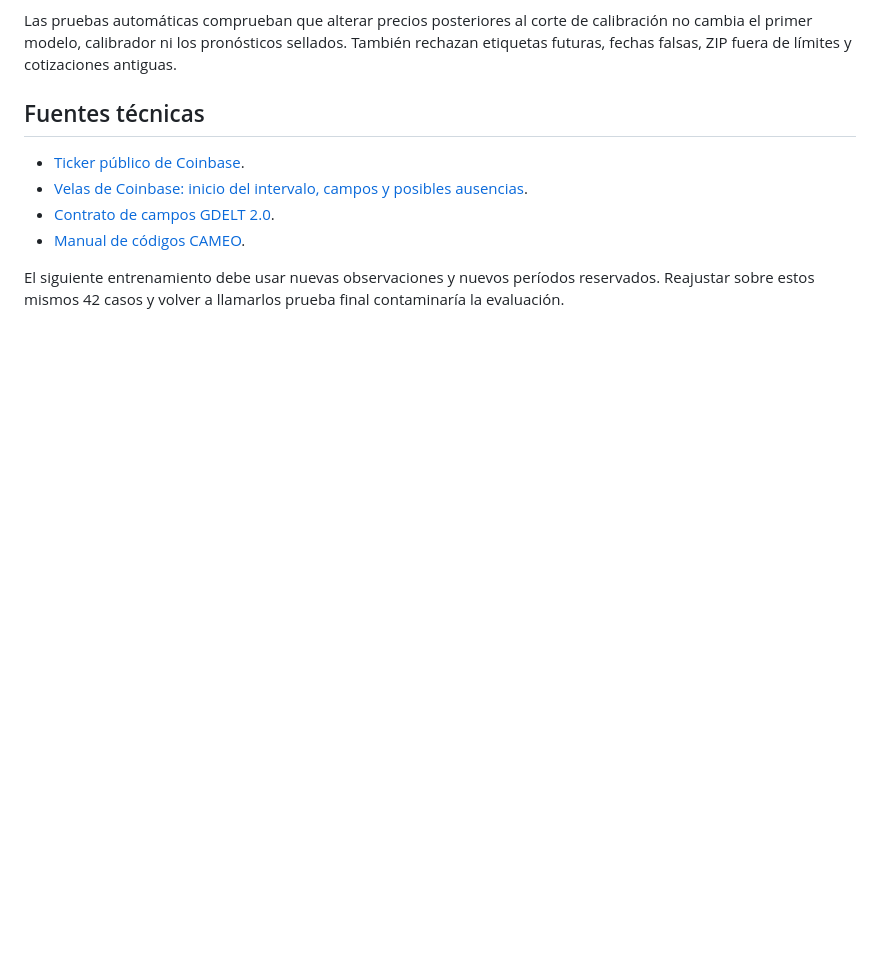
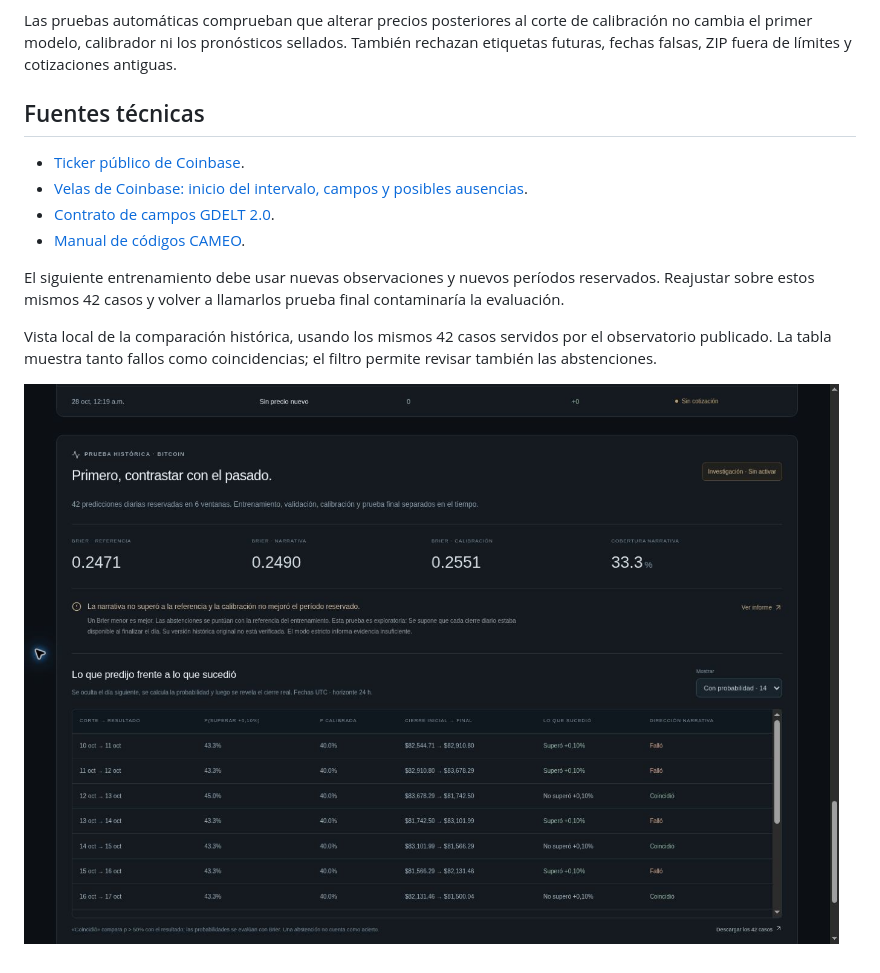
Before and after one commit to guadalupejuan001-code/LaPlaceDIG, a Markdown page: docs/BITCOIN.md, the part around the change. GitHub-like rendering; pictures changed too: evidencia/bitcoin-pasado-1793162360385.jpg (added); blank space fills up the shorter version.

Commit message:
Documentar la comparación visual de predicciones del pasado

```diff
--- a/docs/BITCOIN.md
+++ b/docs/BITCOIN.md
@@ -66,3 +66,7 @@ Las pruebas automáticas comprueban que alterar precios posteriores al corte de
 - [Manual de códigos CAMEO](https://data.gdeltproject.org/documentation/CAMEO.Manual.1.1b3.pdf).
 
 El siguiente entrenamiento debe usar nuevas observaciones y nuevos períodos reservados. Reajustar sobre estos mismos 42 casos y volver a llamarlos prueba final contaminaría la evaluación.
+
+Vista local de la comparación histórica, usando los mismos 42 casos servidos por el observatorio publicado. La tabla muestra tanto fallos como coincidencias; el filtro permite revisar también las abstenciones.
+
+![Comparación entre predicciones retrospectivas y cierres observados](../evidencia/bitcoin-pasado-1793162360385.jpg)
```
